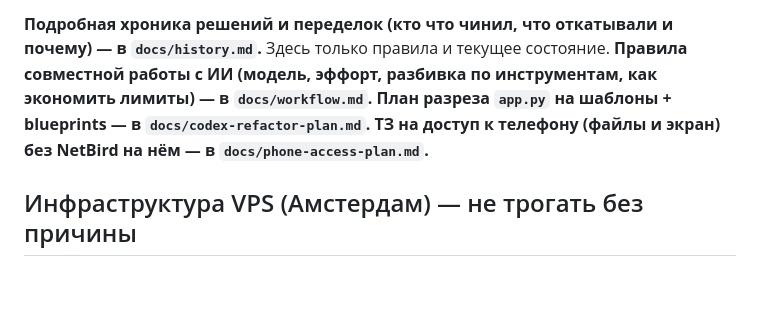
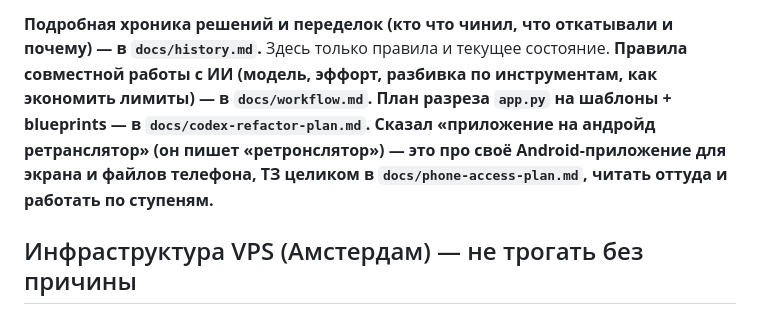
Before and after one commit to VITAZGIO/vitazgio.ru, a Markdown page: CLAUDE.md, the part around the change. Drawn GitHub-style; blank space fills up the shorter version.

```diff
--- a/CLAUDE.md
+++ b/CLAUDE.md
@@ -10,9 +10,10 @@ HTML/CSS/JS живут строками прямо в нём (~75% файла
 почему) — в `docs/history.md`.** Здесь только правила и текущее состояние.
 **Правила совместной работы с ИИ (модель, эффорт, разбивка по инструментам,
 как экономить лимиты) — в `docs/workflow.md`.** **План разреза `app.py` на
-шаблоны + blueprints — в `docs/codex-refactor-plan.md`.** **ТЗ на доступ к
-телефону (файлы и экран) без NetBird на нём — в
-`docs/phone-access-plan.md`.**
+шаблоны + blueprints — в `docs/codex-refactor-plan.md`.** **Сказал «приложение на андройд
+ретранслятор» (он пишет «ретронслятор») — это про своё Android-приложение
+для экрана и файлов телефона, ТЗ целиком в `docs/phone-access-plan.md`,
+читать оттуда и работать по ступеням.**
 
 ## Инфраструктура VPS (Амстердам) — не трогать без причины
 
```
Also changed, not shown: docs/phone-access-plan.md (+226 -221 lines).
